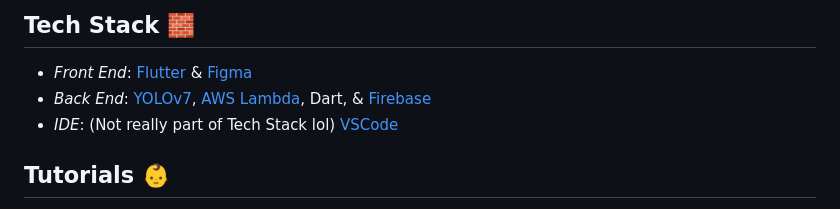
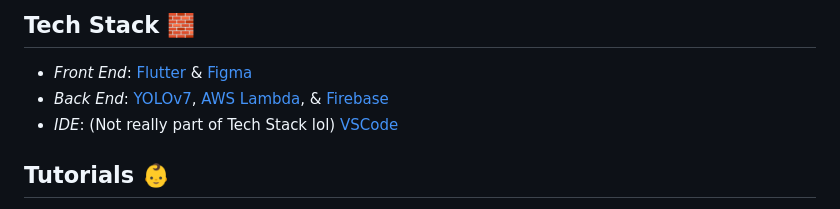
Before and after one commit to acm-projects/Thingathon, a Markdown page: README.md, the part around one of its changes. GitHub-like rendering.

```diff
--- a/README.md
+++ b/README.md
@@ -34,7 +33,7 @@
 
 ## Tech Stack 🧱
 - *Front End*: [Flutter](https://docs.flutter.dev/get-started/install?gclid=CjwKCAiArY2fBhB9EiwAWqHK6oW__BekBV_XSP4G--yGBmP4DcX1WL2eH1e_uVbpLLZMPHSFWPv88BoCAB8QAvD_BwE&gclsrc=aw.ds) & [Figma](https://www.figma.com/)
-- *Back End*: [YOLOv7](https://github.com/WongKinYiu/yolov7), [AWS Lambda](https://aws.amazon.com/lambda/), Dart, & [Firebase](https://console.firebase.google.com/u/0/)
+- *Back End*: [YOLOv7](https://github.com/WongKinYiu/yolov7), [AWS Lambda](https://aws.amazon.com/lambda/), & [Firebase](https://console.firebase.google.com/u/0/)
 - *IDE*: (Not really part of Tech Stack lol) [VSCode](https://code.visualstudio.com/)
 
 
```
Also changed, not shown: other parts of README.md (+1 -2 lines).
